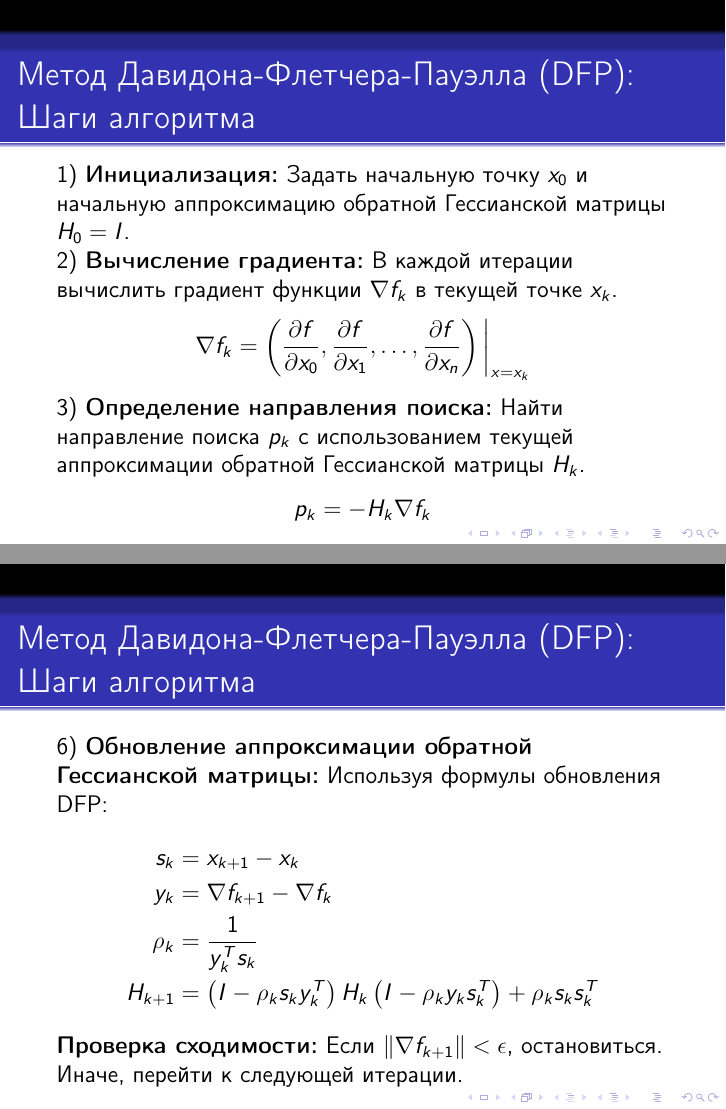
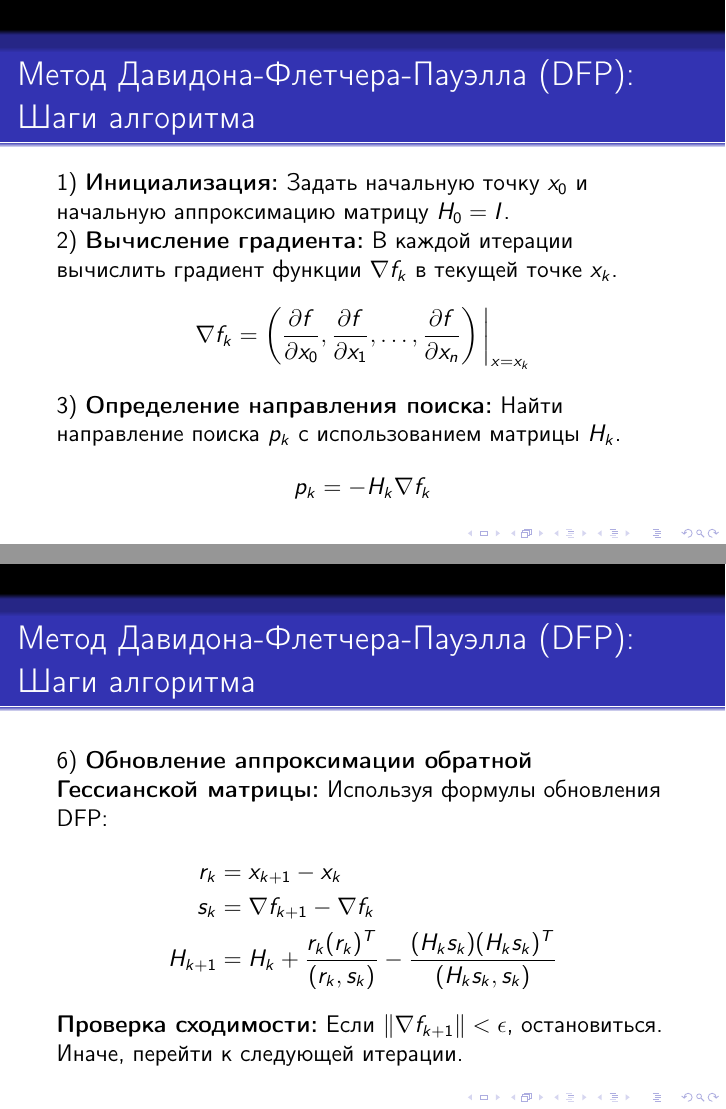
Before and after one commit to sashatitasha/prac-io-titushin, LaTeX slides (LaTeX отчет/titushin.tex): pages 4 and 6 of 16, joined at a grey line. Compiled offline with pdfLaTeX.

Commit message:
Add files via upload

```diff
--- a/LaTeX отчет/titushin.tex
+++ b/LaTeX отчет/titushin.tex
@@ -88,14 +88,14 @@
 
 \begin{frame}
 \frametitle{Метод Давидона-Флетчера-Пауэлла (DFP): Шаги алгоритма}
-1) \textbf{Инициализация:} Задать начальную точку $x_0$ и начальную аппроксимацию обратной Гессианской матрицы $H_0 = I$.
+1) \textbf{Инициализация:} Задать начальную точку $x_0$ и начальную аппроксимацию матрицу $H_0 = I$.
 
 2) \textbf{Вычисление градиента:} В каждой итерации вычислить градиент функции $\nabla f_k$ в текущей точке $x_k$.
     \[
     \nabla f_k = \left( \frac{\partial f}{\partial x_0}, \frac{\partial f}{\partial x_1}, \ldots, \frac{\partial f}{\partial x_n} \right) \bigg|_{x = x_k}
     \]
 
-3) \textbf{Определение направления поиска:} Найти направление поиска $p_k$ с использованием текущей аппроксимации обратной Гессианской матрицы $H_k$.
+3) \textbf{Определение направления поиска:} Найти направление поиска $p_k$ с использованием матрицы $H_k$.
     \[
     p_k = -H_k \nabla f_k
     \]
@@ -116,10 +116,9 @@
 \frametitle{Метод Давидона-Флетчера-Пауэлла (DFP): Шаги алгоритма}
 6) \textbf{Обновление аппроксимации обратной Гессианской матрицы:} Используя формулы обновления DFP:
     \begin{align*}
-        s_k &= x_{k+1} - x_k \\
-        y_k &= \nabla f_{k+1} - \nabla f_k \\
-        \rho_k &= \frac{1}{y_k^T s_k} \\
-H_{k+1} &= \left( I - \rho_k s_k y_k^T \right) H_k \left( I - \rho_k y_k s_k^T \right) + \rho_k s_k s_k^T
+        r_k &= x_{k+1} - x_k \\
+        s_k &= \nabla f_{k+1} - \nabla f_k \\
+H_{k+1} &= H_k + \frac{r_k(r_k)^T}{(r_k, s_k)} - \frac{(H_ks_k)(H_ks_k)^T}{(H_ks_k, s_k)}
     \end{align*}
 
     \item \textbf{Проверка сходимости:} Если $\|\nabla f_{k+1}\| < \epsilon$, остановиться. Иначе, перейти к следующей итерации.
```
Also changed, not shown: LaTeX отчет/image4.png, LaTeX отчет/titushin.tex (2 more changed lines).
